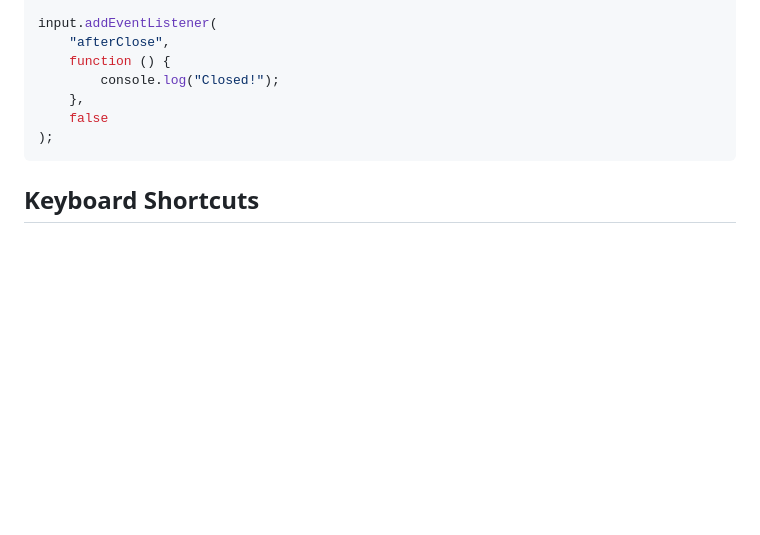
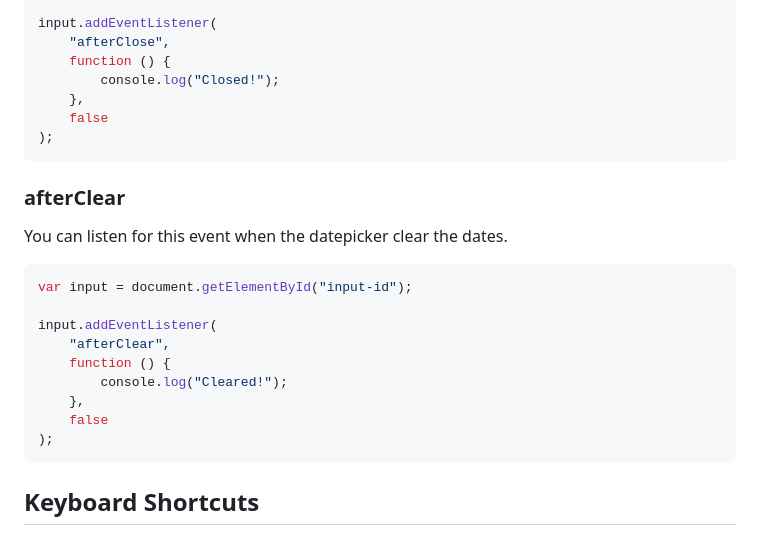
Before and after one commit to benitolopez/hotel-datepicker, a Markdown page: README.md, the part around the change. GitHub-like rendering; blank space fills up the shorter version.

Commit message:
Update readme with new event

````diff
--- a/README.md
+++ b/README.md
@@ -430,6 +430,22 @@ input.addEventListener(
 );
 ```
 
+### afterClear
+
+You can listen for this event when the datepicker clear the dates.
+
+```js
+var input = document.getElementById("input-id");
+
+input.addEventListener(
+    "afterClear",
+    function () {
+        console.log("Cleared!");
+    },
+    false
+);
+```
+
 ## Keyboard Shortcuts
 
 -   `←/→`: Move backward (left) and forward (right) by one day.
````
